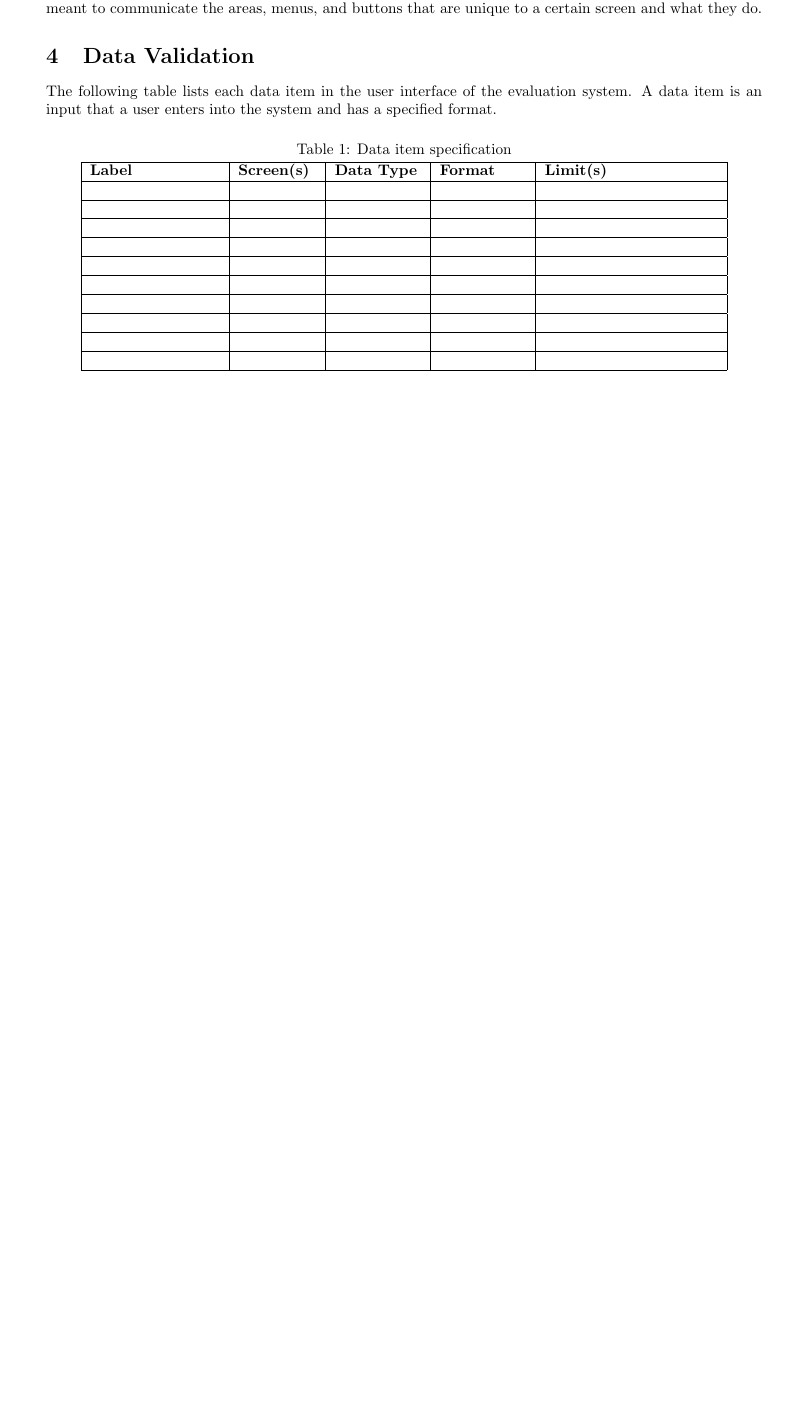
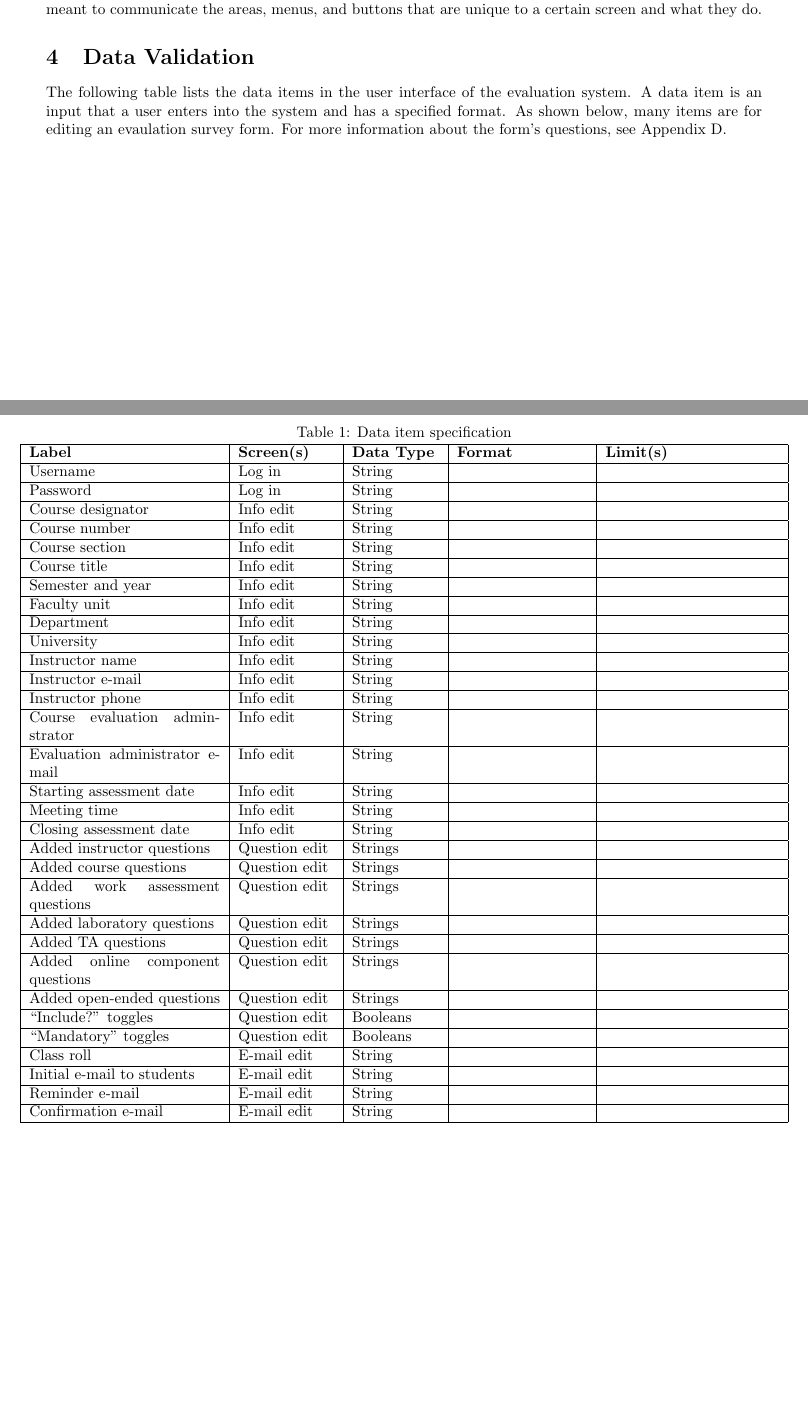
Before and after one commit to stanleysmall/capstone, a LaTeX document (documents/uidd.tex): part of page 3 of 14 before the commit and two parts of pages 3 and 4 of 15 after it, the two joined at a grey line, cut so that both start at the same text, the shorter picture padded with empty space. Compiled offline with pdfLaTeX.

Commit message:
Data item specification

```diff
--- a/documents/uidd.tex
+++ b/documents/uidd.tex
@@ -74,33 +74,78 @@ The next set of figures is the wireframes for each screen in the evaluation syst
 
 \section{Data Validation}
 
-The following table lists each data item in the user interface of the evaluation system. A data item is an input that a user enters into the system and has a specified format.
+The following table lists the data items in the user interface of the evaluation system. A data item is an input that a user enters into the system and has a specified format. As shown below, many items are for editing an evaulation survey form. For more information about the form's questions, see Appendix D.
+
+\vspace{2in}
+\newgeometry{left=1cm, right=1cm, top=1in, bottom=1in}
 
 \begin{center}
 \captionof{table}{Data item specification}
-\begin{tabular}{|p{3cm}|p{1.8cm}|p{2cm}|p{2cm}|p{4cm}|}
+\begin{tabular}{|p{4.4cm}|p{2.2cm}|p{2cm}|p{3cm}|p{4cm}|}
 \hline
 \textbf{Label} & \textbf{Screen(s)} & \textbf{Data Type} & \textbf{Format} & \textbf{Limit(s)} \\
 \hline
- & & & & \\
+Username & Log in & String & & \\
 \hline
- & & & & \\
+Password & Log in & String & & \\
 \hline
- & & & & \\
+Course designator & Info edit & String & & \\
 \hline
- & & & & \\
+Course number & Info edit & String & & \\
 \hline
- & & & & \\
+Course section & Info edit & String & & \\
 \hline
- & & & & \\
+Course title & Info edit & String & & \\
 \hline
- & & & & \\
+Semester and year & Info edit & String & & \\
 \hline
- & & & & \\
+Faculty unit & Info edit & String & & \\
 \hline
- & & & & \\
+Department & Info edit & String & & \\
 \hline
- & & & & \\
+University & Info edit & String & & \\
+\hline
+Instructor name & Info edit & String & & \\
+\hline
+Instructor e-mail & Info edit & String & & \\
+\hline
+Instructor phone & Info edit & String & & \\
+\hline
+Course evaluation adminstrator & Info edit & String & & \\
+\hline
+Evaluation administrator e-mail & Info edit & String & & \\
+\hline
+Starting assessment date & Info edit & String & & \\
+\hline
+Meeting time & Info edit & String & & \\
+\hline
+Closing assessment date & Info edit & String & & \\
+\hline
+Added instructor questions & Question edit & Strings & & \\
+\hline
+Added course questions & Question edit & Strings & & \\
+\hline
+Added work assessment questions & Question edit & Strings & & \\
+\hline
+Added laboratory questions & Question edit & Strings & & \\
+\hline
+Added TA questions & Question edit & Strings & & \\
+\hline
+Added online component questions & Question edit & Strings & & \\
+\hline
+Added open-ended questions & Question edit & Strings & & \\
+\hline
+``Include?'' toggles & Question edit & Booleans & & \\
+\hline
+``Mandatory'' toggles & Question edit & Booleans & & \\
+\hline
+Class roll & E-mail edit & String & & \\
+\hline
+Initial e-mail to students & E-mail edit & String & & \\
+\hline
+Reminder e-mail & E-mail edit & String & & \\
+\hline
+Confirmation e-mail & E-mail edit & String & & \\
 \hline
 \end{tabular}
 \end{center}
```
Also changed, not shown: documents/uidd.tex (1 more changed lines).
